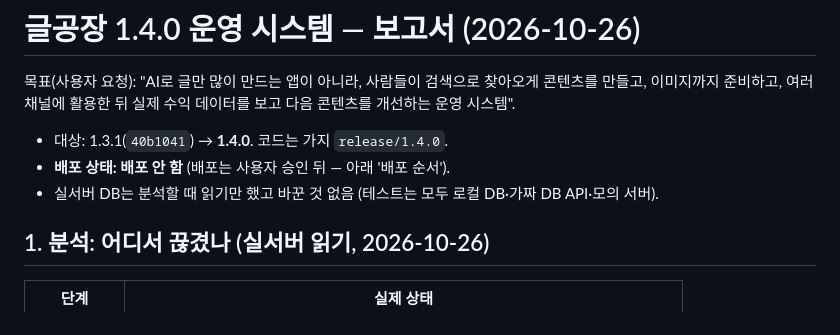
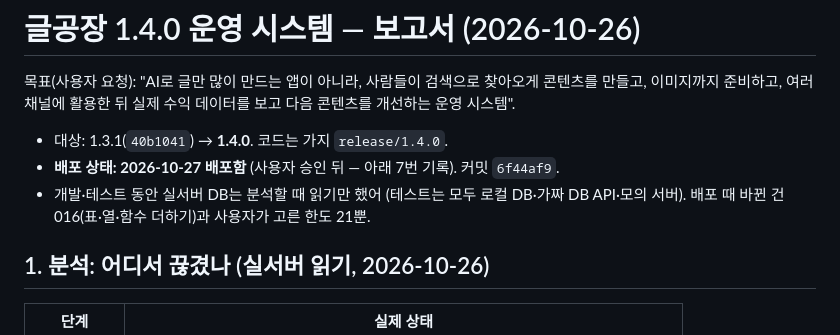
Before and after one commit to sanghwa771004/blog-factory, a Markdown page: docs/REPORT-1.4.0.md, the part around one of its changes. GitHub-like rendering.

```diff
--- a/docs/REPORT-1.4.0.md
+++ b/docs/REPORT-1.4.0.md
@@ -3,8 +3,8 @@
 목표(사용자 요청): "AI로 글만 많이 만드는 앱이 아니라, 사람들이 검색으로 찾아오게 콘텐츠를 만들고, 이미지까지 준비하고, 여러 채널에 활용한 뒤 실제 수익 데이터를 보고 다음 콘텐츠를 개선하는 운영 시스템".
 
 - 대상: 1.3.1(`40b1041`) → **1.4.0**. 코드는 가지 `release/1.4.0`.
-- **배포 상태: 배포 안 함** (배포는 사용자 승인 뒤 — 아래 '배포 순서').
-- 실서버 DB는 분석할 때 읽기만 했고 바꾼 것 없음 (테스트는 모두 로컬 DB·가짜 DB API·모의 서버).
+- **배포 상태: 2026-10-27 배포함** (사용자 승인 뒤 — 아래 7번 기록). 커밋 `6f44af9`.
+- 개발·테스트 동안 실서버 DB는 분석할 때 읽기만 했어 (테스트는 모두 로컬 DB·가짜 DB API·모의 서버). 배포 때 바뀐 건 016(표·열·함수 더하기)과 사용자가 고른 한도 21뿐.
 
 ## 1. 분석: 어디서 끊겼나 (실서버 읽기, 2026-10-26)
 
```
Also changed, not shown: other parts of docs/REPORT-1.4.0.md (+32 -2 lines), docs/auto-writer-prompt.md (+1 -1 lines), docs/weekly-review-prompt.md (+2 -2 lines).
